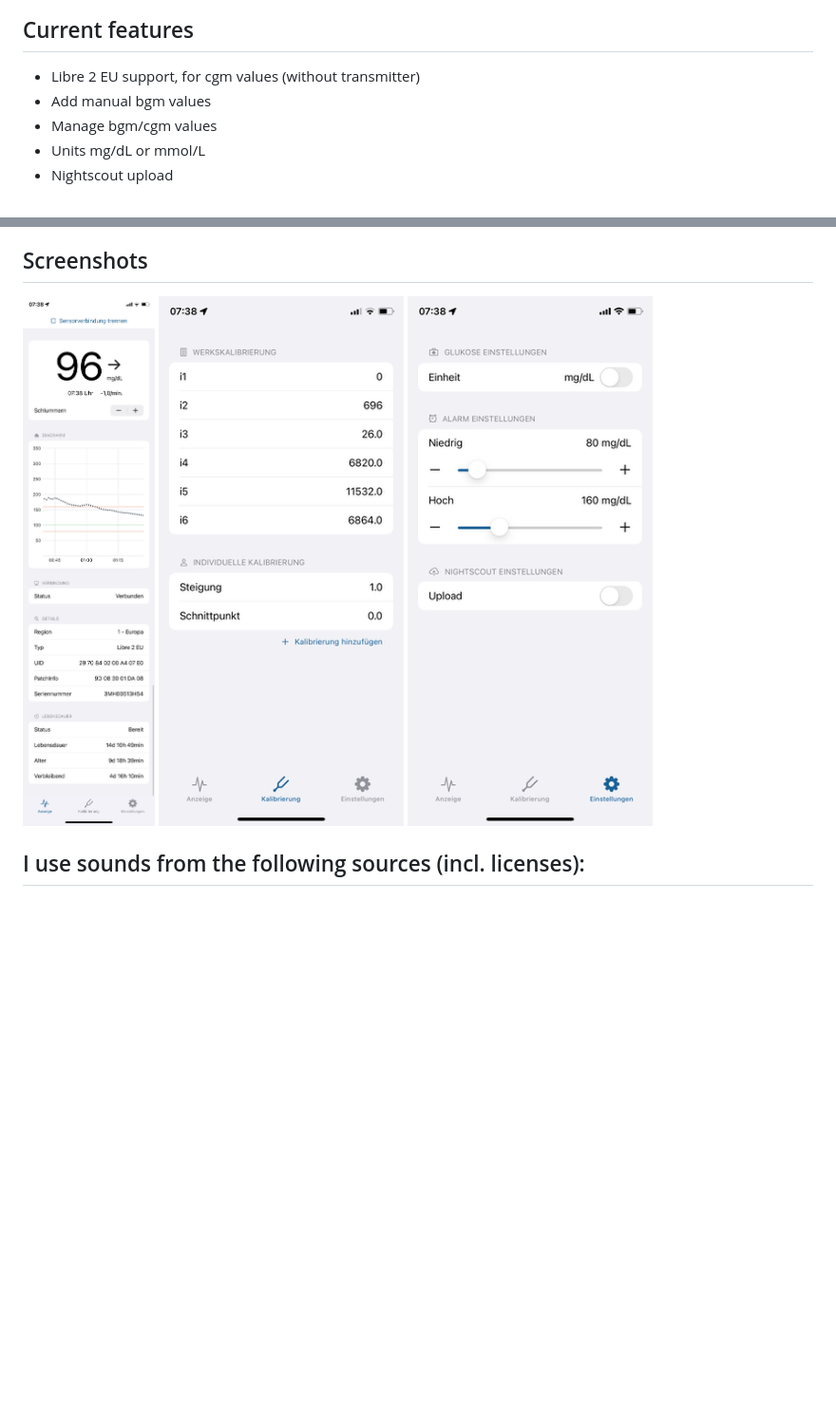
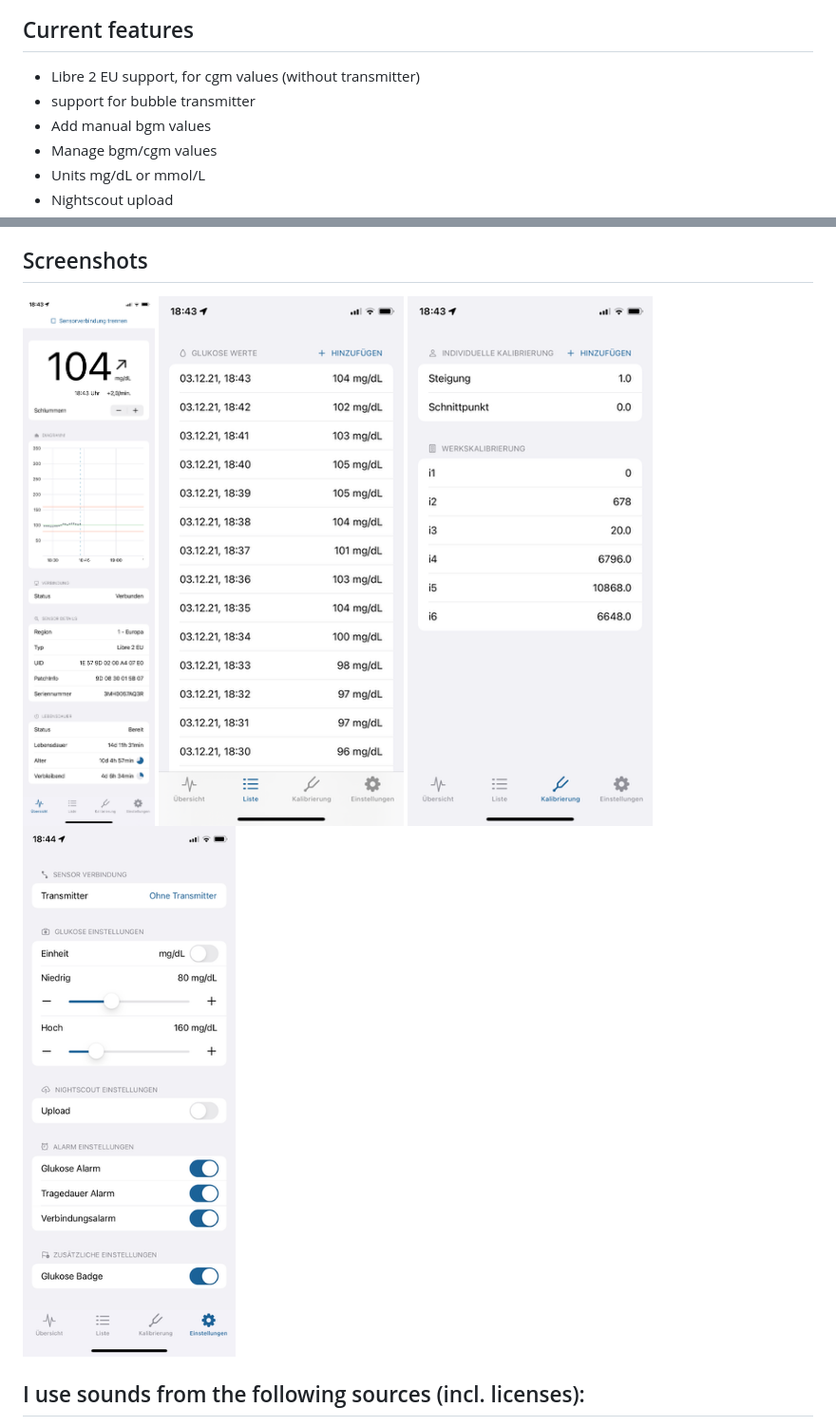
Before and after one commit to creepymonster/GlucoseDirect, a Markdown page: README.md, 2 parts joined by grey strips. Shown at 95% size. Drawn GitHub-style; pictures changed too: Screenshots/calibrations.png, Screenshots/list.png (added), Screenshots/overview.png (added); blank space fills up the shorter version.

Commit message:
change screenshots

```diff
--- a/README.md
+++ b/README.md
@@ -8,6 +8,7 @@ I try to keep the code as readable and understandable as possible so that as man
 
 ## Current features
 - Libre 2 EU support, for cgm values (without transmitter)
+- support for bubble transmitter
 - Add manual bgm values
 - Manage bgm/cgm values
 - Units mg/dL or mmol/L
@@ -42,7 +43,8 @@ I am very happy to receive feedback - suggestions for improvement or reports of
 - I appreciate all the translations I get
 
 ## Screenshots
-![Screenshot](/Screenshots/readings.png?raw=true)
+![Screenshot](/Screenshots/overview.png?raw=true)
+![Screenshot](/Screenshots/list.png?raw=true)
 ![Screenshot](/Screenshots/calibrations.png?raw=true)
 ![Screenshot](/Screenshots/settings.png?raw=true)
 
```
Also changed, not shown: Screenshots/48C96E2C-0A3D-45A2-BE09-ABFCB828CE00.png (deleted).
